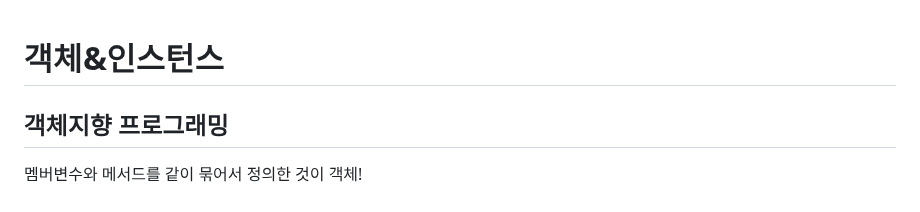
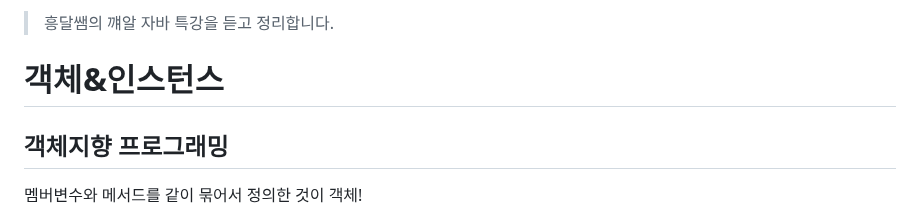
Before and after one commit to enerGneer/TIL, a Markdown page: Java/230126.md, the part around the change. Drawn GitHub-style.

```diff
--- a/Java/230126.md
+++ b/Java/230126.md
@@ -1,3 +1,5 @@
+> 흥달쌤의 꺠알 자바 특강을 듣고 정리합니다.
+
 # 객체&인스턴스
 
 ## 객체지향 프로그래밍
```
Also changed, not shown: Java/230127.md (added, +91 -0 lines).
